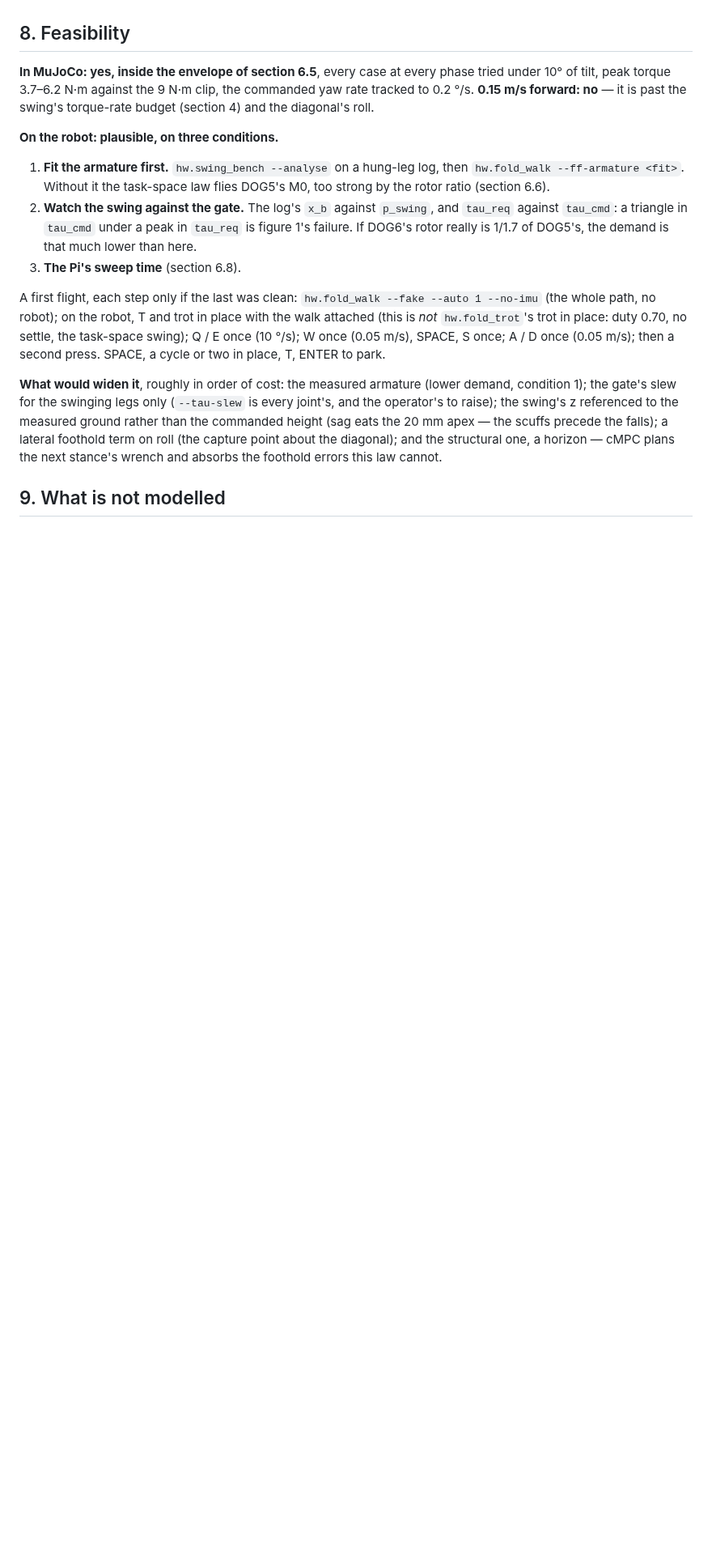
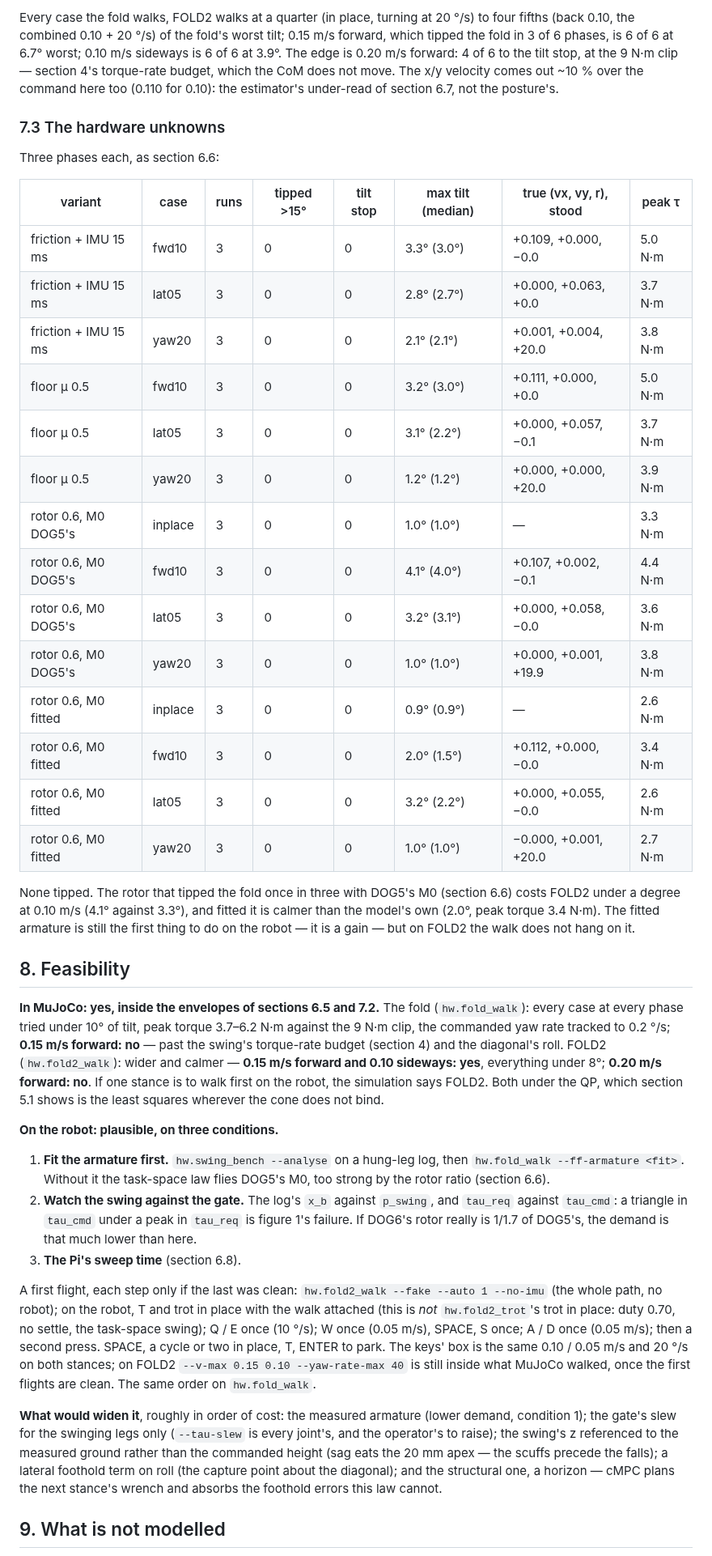
Before and after one commit to snowyfoams/dog6, a Markdown page: doc/walk/README.md, the part around one of its changes. Shown at 81% size. GitHub-like rendering; blank space fills up the shorter version.

```diff
--- a/doc/walk/README.md
+++ b/doc/walk/README.md
@@ -591,10 +632,50 @@ the follow-up to this commit, when the runs finish.
+Every case the fold walks, FOLD2 walks at a quarter (in place, turning at
+20 °/s) to four fifths (back 0.10, the combined 0.10 + 20 °/s) of the
+fold's worst tilt; 0.15 m/s forward, which tipped the fold in 3 of 6
+phases, is 6 of 6 at 6.7° worst; 0.10 m/s sideways is 6 of 6 at 3.9°.  The edge is 0.20 m/s
+forward: 4 of 6 to the tilt stop, at the 9 N·m clip — section 4's
+torque-rate budget, which the CoM does not move.  The x/y velocity comes
+out ~10 % over the command here too (0.110 for 0.10): the estimator's
+under-read of section 6.7, not the posture's.
+
+### 7.3 The hardware unknowns
+
+Three phases each, as section 6.6:
+
+| variant | case | runs | tipped >15° | tilt stop | max tilt (median) | true (vx, vy, r), stood | peak τ |
+|---|---|---|---|---|---|---|---|
+| friction + IMU 15 ms | fwd10 | 3 | 0 | 0 | 3.3° (3.0°) | +0.109, +0.000, −0.0 | 5.0 N·m |
+| friction + IMU 15 ms | lat05 | 3 | 0 | 0 | 2.8° (2.7°) | +0.000, +0.063, +0.0 | 3.7 N·m |
+| friction + IMU 15 ms | yaw20 | 3 | 0 | 0 | 2.1° (2.1°) | +0.001, +0.004, +20.0 | 3.8 N·m |
+| floor μ 0.5 | fwd10 | 3 | 0 | 0 | 3.2° (3.0°) | +0.111, +0.000, +0.0 | 5.0 N·m |
+| floor μ 0.5 | lat05 | 3 | 0 | 0 | 3.1° (2.2°) | +0.000, +0.057, −0.1 | 3.7 N·m |
+| floor μ 0.5 | yaw20 | 3 | 0 | 0 | 1.2° (1.2°) | +0.000, +0.000, +20.0 | 3.9 N·m |
+| rotor 0.6, M0 DOG5's | inplace | 3 | 0 | 0 | 1.0° (1.0°) | — | 3.3 N·m |
+| rotor 0.6, M0 DOG5's | fwd10 | 3 | 0 | 0 | 4.1° (4.0°) | +0.107, +0.002, −0.1 | 4.4 N·m |
+| rotor 0.6, M0 DOG5's | lat05 | 3 | 0 | 0 | 3.2° (3.1°) | +0.000, +0.058, −0.0 | 3.6 N·m |
+| rotor 0.6, M0 DOG5's | yaw20 | 3 | 0 | 0 | 1.0° (1.0°) | +0.000, +0.001, +19.9 | 3.8 N·m |
+| rotor 0.6, M0 fitted | inplace | 3 | 0 | 0 | 0.9° (0.9°) | — | 2.6 N·m |
+| rotor 0.6, M0 fitted | fwd10 | 3 | 0 | 0 | 2.0° (1.5°) | +0.112, +0.000, −0.0 | 3.4 N·m |
+| rotor 0.6, M0 fitted | lat05 | 3 | 0 | 0 | 3.2° (2.2°) | +0.000, +0.055, −0.0 | 2.6 N·m |
+| rotor 0.6, M0 fitted | yaw20 | 3 | 0 | 0 | 1.0° (1.0°) | −0.000, +0.001, +20.0 | 2.7 N·m |
+
+None tipped.  The rotor that tipped the fold once in three with DOG5's M0
+(section 6.6) costs FOLD2 under a degree at 0.10 m/s (4.1° against 3.3°),
+and fitted it is calmer than the model's own (2.0°, peak torque 3.4 N·m).
+The fitted armature is still the first thing to do on the robot — it is a
+gain — but on FOLD2 the walk does not hang on it.
 
 ## 8. Feasibility
 
-**In MuJoCo: yes, inside the envelope of section 6.5**, every case at every
-phase tried under 10° of tilt, peak torque 3.7–6.2 N·m against the 9 N·m clip,
-the commanded yaw rate tracked to 0.2 °/s.  **0.15 m/s forward: no** — it is
-past the swing's torque-rate budget (section 4) and the diagonal's roll.
+**In MuJoCo: yes, inside the envelopes of sections 6.5 and 7.2.**  The fold
+(`hw.fold_walk`): every case at every phase tried under 10° of tilt, peak
+torque 3.7–6.2 N·m against the 9 N·m clip, the commanded yaw rate tracked
+to 0.2 °/s; **0.15 m/s forward: no** — past the swing's torque-rate budget
+(section 4) and the diagonal's roll.  FOLD2 (`hw.fold2_walk`): wider and
+calmer — **0.15 m/s forward and 0.10 sideways: yes**, everything under 8°;
+**0.20 m/s forward: no**.  If one stance is to walk first on the robot, the
+simulation says FOLD2.  Both under the QP, which section 5.1 shows is the
+least squares wherever the cone does not bind.
 
 **On the robot: plausible, on three conditions.**
 
@@ -607,12 +688,15 @@ past the swing's torque-rate budget (section 4) and the diagonal's roll.
    is 1/1.7 of DOG5's, the demand is that much lower than here.
 3. **The Pi's sweep time** (section 6.8).
 
-A first flight, each step only if the last was clean: `hw.fold_walk --fake
---auto 1 --no-imu` (the whole path, no robot); on the robot, T and trot in
-place with the walk attached (this is *not* `hw.fold_trot`'s trot in place:
-duty 0.70, no settle, the task-space swing); Q / E once (10 °/s); W once
-(0.05 m/s), SPACE, S once; A / D once (0.05 m/s); then a second press.
-SPACE, a cycle or two in place, T, ENTER to park.
+A first flight, each step only if the last was clean: `hw.fold2_walk
+--fake --auto 1 --no-imu` (the whole path, no robot); on the robot, T and
+trot in place with the walk attached (this is *not* `hw.fold2_trot`'s trot
+in place: duty 0.70, no settle, the task-space swing); Q / E once
+(10 °/s); W once (0.05 m/s), SPACE, S once; A / D once (0.05 m/s); then a
+second press.  SPACE, a cycle or two in place, T, ENTER to park.  The keys'
+box is the same 0.10 / 0.05 m/s and 20 °/s on both stances; on FOLD2
+`--v-max 0.15 0.10 --yaw-rate-max 40` is still inside what MuJoCo walked,
+once the first flights are clean.  The same order on `hw.fold_walk`.
 
 **What would widen it**, roughly in order of cost: the measured armature
 (lower demand, condition 1); the gate's slew for the swinging legs only
```
Also changed, not shown: other parts of doc/walk/README.md (+45 -4 lines), doc/walk/fig/fig_envelope.png, 1 other file.
